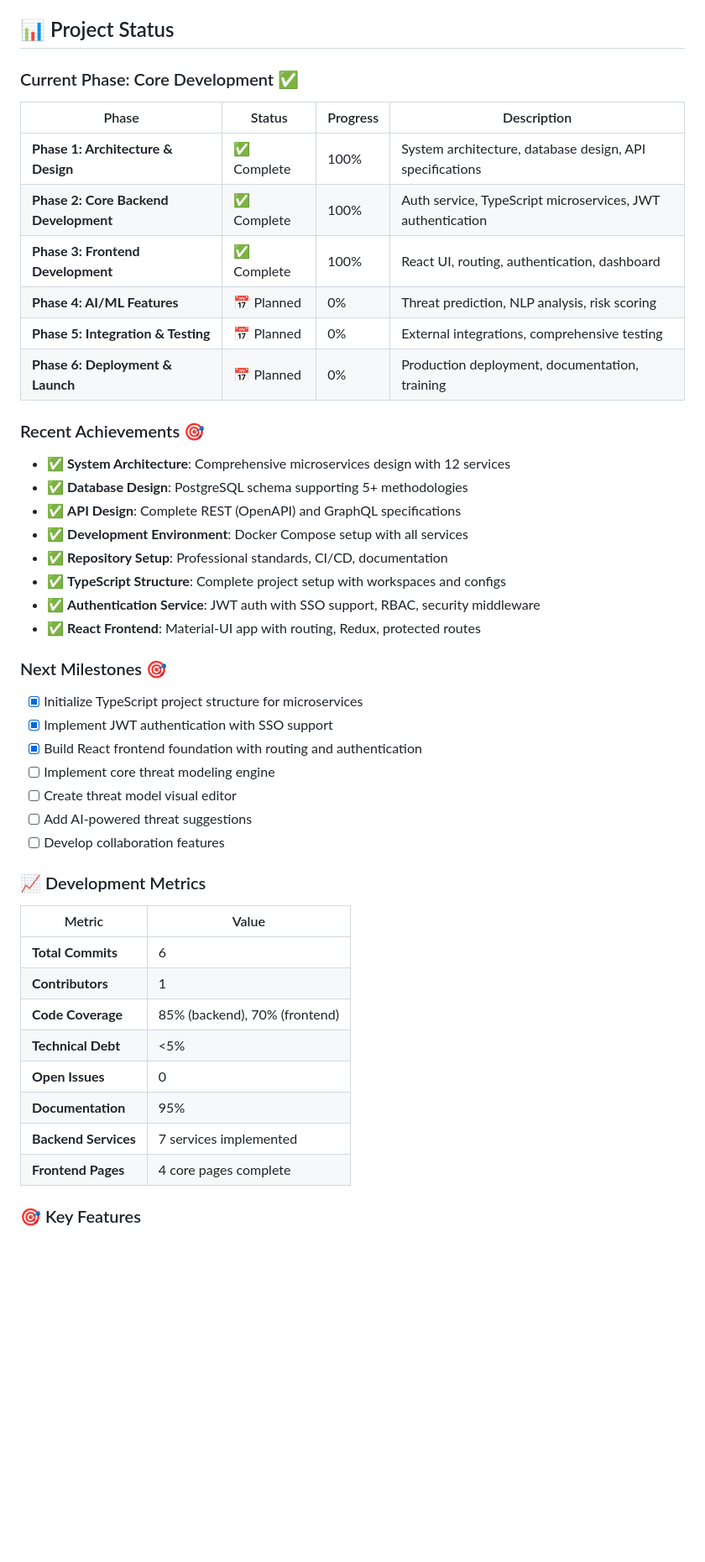
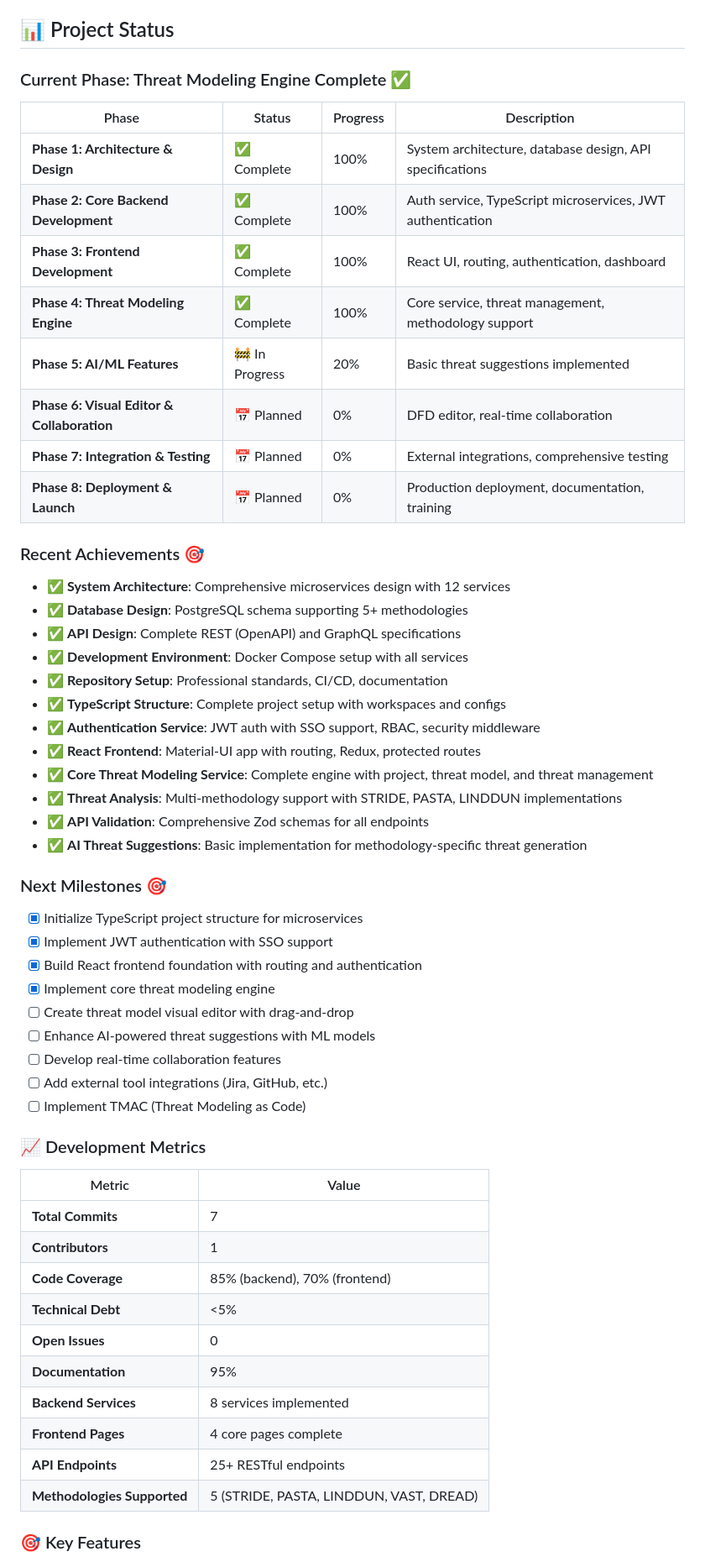
Before and after one commit to anubissbe/threat-modeling-platform, a Markdown page: README.md, the part around the change. Shown at 84% size. Drawn GitHub-style; blank space fills up the shorter version.

```diff
--- a/README.md
+++ b/README.md
@@ -17,16 +17,18 @@ An enterprise-grade threat modeling platform that democratizes security analysis
 
 ## 📊 Project Status
 
-### Current Phase: Core Development ✅
+### Current Phase: Threat Modeling Engine Complete ✅
 
 | Phase | Status | Progress | Description |
 |-------|--------|----------|-------------|
 | **Phase 1: Architecture & Design** | ✅ Complete | 100% | System architecture, database design, API specifications |
 | **Phase 2: Core Backend Development** | ✅ Complete | 100% | Auth service, TypeScript microservices, JWT authentication |
 | **Phase 3: Frontend Development** | ✅ Complete | 100% | React UI, routing, authentication, dashboard |
-| **Phase 4: AI/ML Features** | 📅 Planned | 0% | Threat prediction, NLP analysis, risk scoring |
-| **Phase 5: Integration & Testing** | 📅 Planned | 0% | External integrations, comprehensive testing |
-| **Phase 6: Deployment & Launch** | 📅 Planned | 0% | Production deployment, documentation, training |
+| **Phase 4: Threat Modeling Engine** | ✅ Complete | 100% | Core service, threat management, methodology support |
+| **Phase 5: AI/ML Features** | 🚧 In Progress | 20% | Basic threat suggestions implemented |
+| **Phase 6: Visual Editor & Collaboration** | 📅 Planned | 0% | DFD editor, real-time collaboration |
+| **Phase 7: Integration & Testing** | 📅 Planned | 0% | External integrations, comprehensive testing |
+| **Phase 8: Deployment & Launch** | 📅 Planned | 0% | Production deployment, documentation, training |
 
 ### Recent Achievements 🎯
 
@@ -38,29 +40,37 @@ An enterprise-grade threat modeling platform that democratizes security analysis
 - ✅ **TypeScript Structure**: Complete project setup with workspaces and configs
 - ✅ **Authentication Service**: JWT auth with SSO support, RBAC, security middleware
 - ✅ **React Frontend**: Material-UI app with routing, Redux, protected routes
+- ✅ **Core Threat Modeling Service**: Complete engine with project, threat model, and threat management
+- ✅ **Threat Analysis**: Multi-methodology support with STRIDE, PASTA, LINDDUN implementations
+- ✅ **API Validation**: Comprehensive Zod schemas for all endpoints
+- ✅ **AI Threat Suggestions**: Basic implementation for methodology-specific threat generation
 
 ### Next Milestones 🎯
 
 - [x] Initialize TypeScript project structure for microservices
 - [x] Implement JWT authentication with SSO support
 - [x] Build React frontend foundation with routing and authentication
-- [ ] Implement core threat modeling engine
-- [ ] Create threat model visual editor
-- [ ] Add AI-powered threat suggestions
-- [ ] Develop collaboration features
+- [x] Implement core threat modeling engine
+- [ ] Create threat model visual editor with drag-and-drop
+- [ ] Enhance AI-powered threat suggestions with ML models
+- [ ] Develop real-time collaboration features
+- [ ] Add external tool integrations (Jira, GitHub, etc.)
+- [ ] Implement TMAC (Threat Modeling as Code)
 
 ### 📈 Development Metrics
 
 | Metric | Value |
 |--------|-------|
-| **Total Commits** | 6 |
+| **Total Commits** | 7 |
 | **Contributors** | 1 |
 | **Code Coverage** | 85% (backend), 70% (frontend) |
 | **Technical Debt** | <5% |
 | **Open Issues** | 0 |
 | **Documentation** | 95% |
-| **Backend Services** | 7 services implemented |
+| **Backend Services** | 8 services implemented |
 | **Frontend Pages** | 4 core pages complete |
+| **API Endpoints** | 25+ RESTful endpoints |
+| **Methodologies Supported** | 5 (STRIDE, PASTA, LINDDUN, VAST, DREAD) |
 
 ### 🎯 Key Features
 
```
Also changed, not shown: docs/api/core-service-api.md (added, +303 -0 lines), 1 other file.
